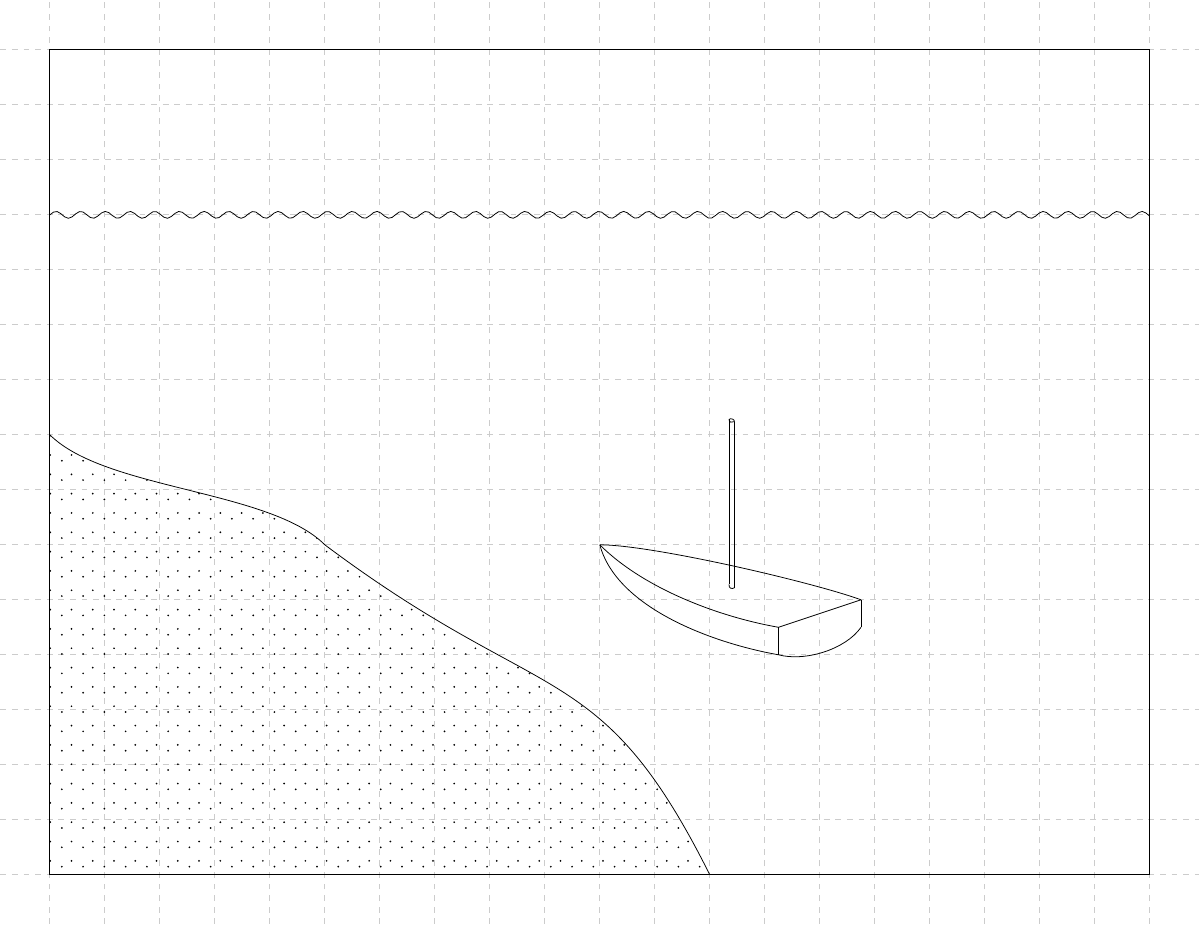
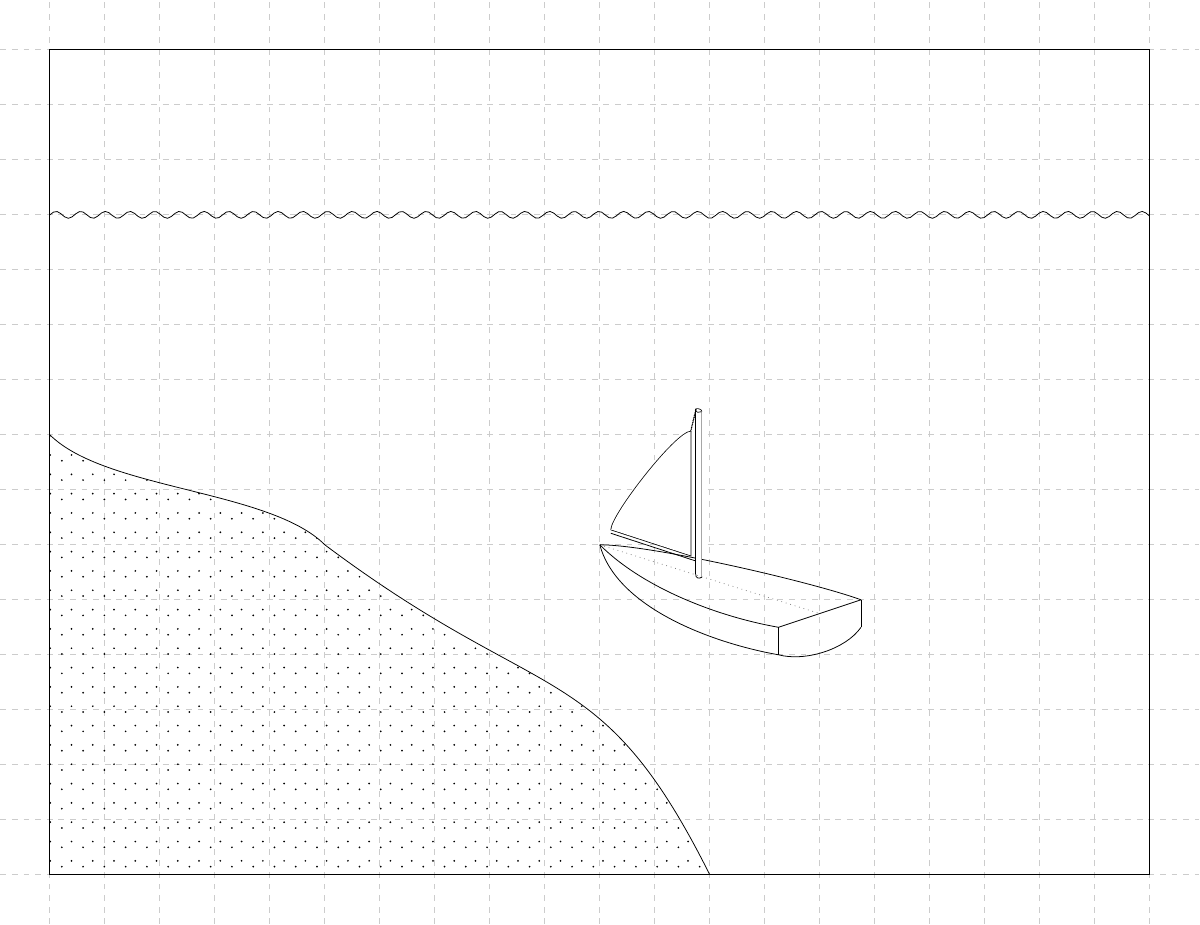
Before and after one commit to AndrKzntsv/diploma-2018, a LaTeX figure (img/tikz/rtk-single/pic.tex): the whole page. Compiled offline with XeLaTeX.

Commit message:
tikz: More updates for the boat pic!

```diff
--- a/img/tikz/rtk-single/pic.tex
+++ b/img/tikz/rtk-single/pic.tex
@@ -30,7 +31,7 @@
       \coordinate (stern_right_top) at ($ (stern) + (0.75,0.25) $);
       \coordinate (stern_right_bottom) at ($ (stern_right_top) + (0,-0.5) $);
 
-      % \draw (bow) -- (stern);
+      \draw[gray,dotted] (bow) -- (stern);
       \draw (stern_left_top) -- (stern_right_top);
       \draw (stern_left_top) -- (stern_left_bottom);
       \draw (stern_right_top) -- (stern_right_bottom);
@@ -41,19 +42,48 @@
       \draw (bow) to[out=-75,in=-190,looseness=0.8] (stern_left_bottom);
       \draw (bow) to[out=0,in=160,looseness=0.5] (stern_right_top);
 
-      \coordinate (mast_bottom) at ($ (bow)!0.6!(stern) $);
+      % Mast
+      \coordinate (mast_bottom) at ($ (bow)!0.45!(stern) $);
       \coordinate (mast_bottom_left) at ($ (mast_bottom) + (-0.05,0.03) $);
       \coordinate (mast_bottom_right) at ($ (mast_bottom) + (0.05,-0.03) $);
       \coordinate (mast_top) at ($ (mast_bottom) + (0,3) $);
       \coordinate (mast_top_left) at ($ (mast_top) + (-0.05,0.03) $);
       \coordinate (mast_top_right) at ($ (mast_top) + (0.05,-0.01) $);
 
-      % \draw (mast_bottom) -- (mast_top);
-      \draw (mast_bottom_left) -- (mast_top_left);
-      \draw (mast_bottom_right) -- (mast_top_right);
-      \draw (mast_bottom_left) to[out=-100,in=-145,looseness=1.4] (mast_bottom_right);
-      \draw (mast_top_left) to[out=-100,in=-145,looseness=1.2] (mast_top_right);
-      \draw (mast_top_left) to[out=45,in=90,looseness=1.0] (mast_top_right);
+      \draw[name path=mast left,thick] (mast_bottom_left) -- (mast_top_left);
+      \draw[name path=mast right,thick] (mast_bottom_right) -- (mast_top_right);
+
+      \tikzfillbetween[
+        of=mast left and mast right
+      ] {white};
+
+      \draw ($ (mast_bottom_left) + (-0.005,0) $) to[out=-100,in=-145,looseness=1.4] ($ (mast_bottom_right) + (0.01,0.005) $);
+      \draw[name path=mast top,thick] ($ (mast_top_left) + (-0.002,-0.01) $) to[out=45,in=90,looseness=0.9] ($ (mast_top_right) + (0,-0.01) $);
+      \draw[name path=mast top alt,thick] ($ (mast_top_left) + (0.002,0) $) to[out=-100,in=-145,looseness=1.2] (mast_top_right);
+
+      \tikzfillbetween[
+        of=mast top and mast top alt
+      ] {white};
+
+      % Jib sail
+      \coordinate (js_top_corner) at ($ (mast_top_left) + (-0.1,-0.4) $);
+      \coordinate (js_bottom_corner) at ($ (js_top_corner) + (0,-2.26) $);
+      \coordinate (js_left_corner) at ($ (bow) + (0.2,0.28) $);
+
+      \draw[name path=js angle,thick] (js_top_corner) -- (js_bottom_corner) -- (js_left_corner);
+      \draw[name path=js arc,thick] ($ (js_left_corner) + (0.008,-0.008) $) to[out=90,in=180,looseness=0.3] ($ (js_top_corner) + (0.008,-0.008) $);
+
+      \tikzfillbetween[
+        of=js angle and js arc
+      ] {white};
+
+      \draw[thick,line cap=round,dash pattern=on 0 off 1cm/32] (mast_top_left) -- ($ (js_top_corner) + (0.003,0) $);
+
+      % Boom
+      \coordinate (boom_top_left) at ($ (js_left_corner) + (0,-0.07) $);
+      \coordinate (boom_top_right) at ($ (js_bottom_corner) + (0.09,-0.1) $);
+
+      \draw (boom_top_left) -- (boom_top_right);
     }
   }
 }
```
Also changed, not shown: img/tikz/rtk-single/pic.pdf, img/tikz/rtk-single/pic.tex (1 more changed lines).
